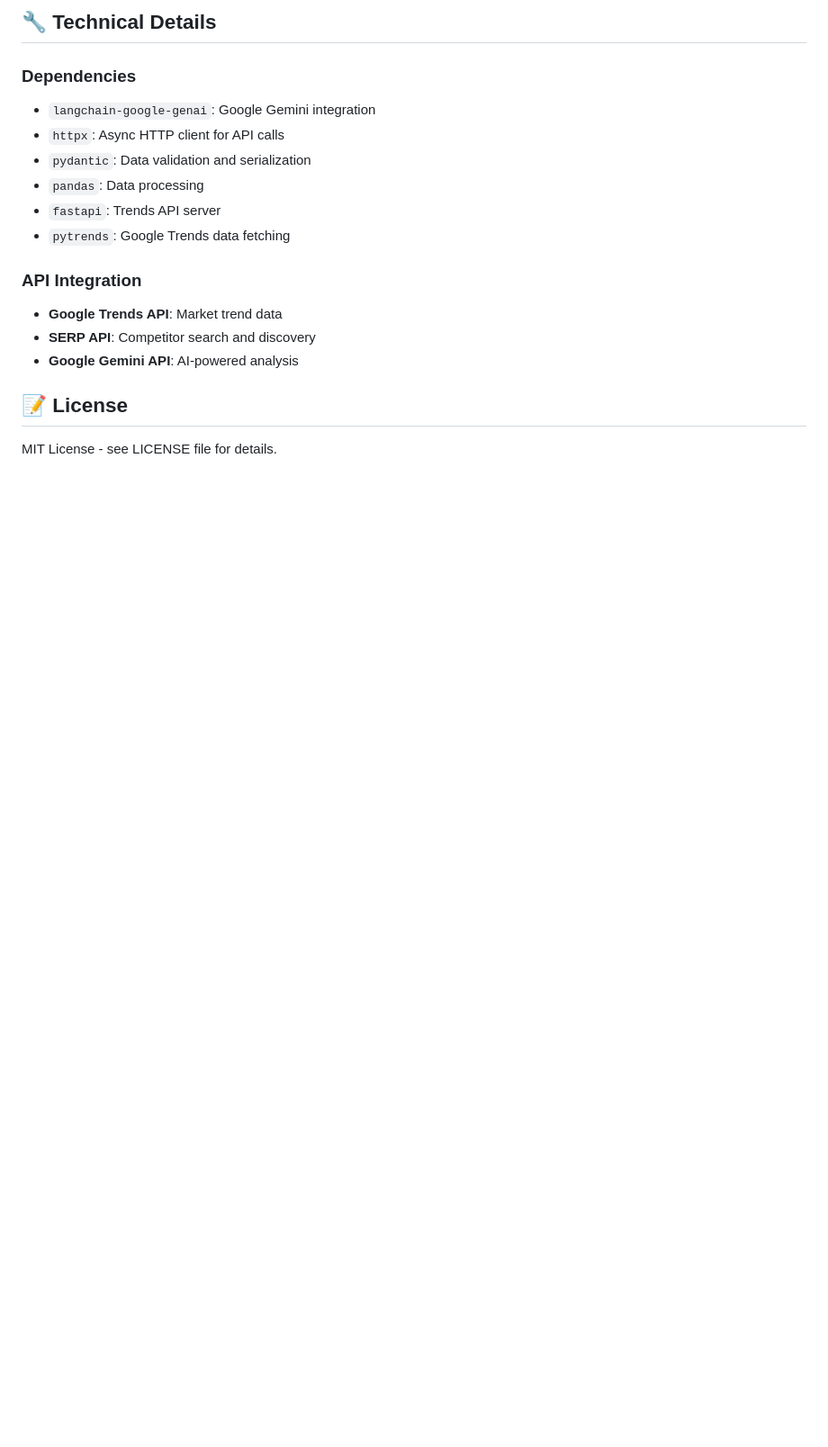
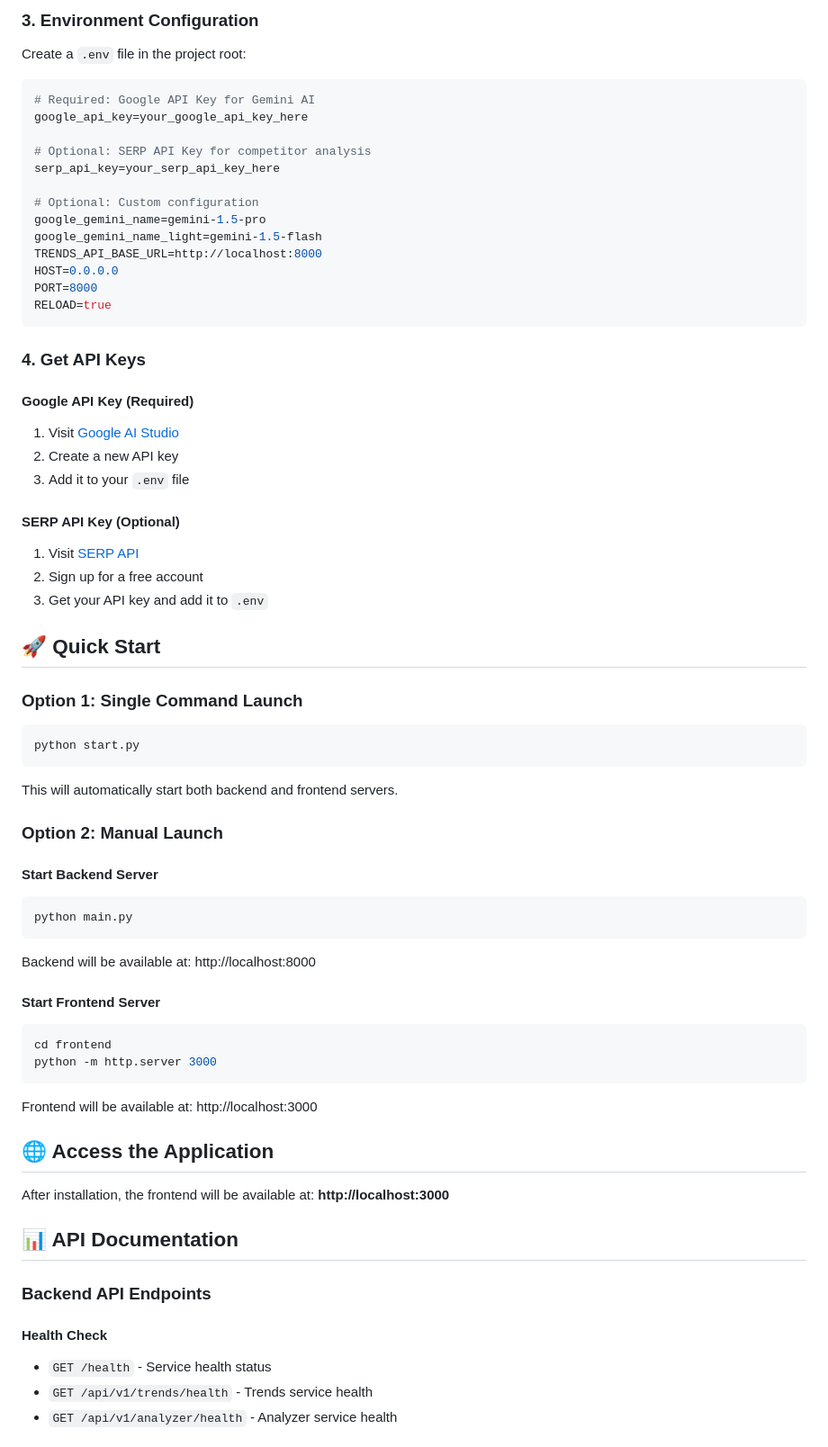
Before and after one commit to nilab102/trendSaaS, a Markdown page: README.md, the part around the change printed below. Shown: that part at 90% size. Drawn GitHub-style; blank space fills up the shorter version.

````diff
--- a/README.md
+++ b/README.md
@@ -210,19 +73,69 @@ The enhanced analyzer provides comprehensive results including:
 
-## 🔧 Technical Details
+### 3. Environment Configuration
+Create a `.env` file in the project root:
+```env
+# Required: Google API Key for Gemini AI
+google_api_key=your_google_api_key_here
 
-### Dependencies
-- `langchain-google-genai`: Google Gemini integration
-- `httpx`: Async HTTP client for API calls
-- `pydantic`: Data validation and serialization
-- `pandas`: Data processing
-- `fastapi`: Trends API server
-- `pytrends`: Google Trends data fetching
+# Optional: SERP API Key for competitor analysis
+serp_api_key=your_serp_api_key_here
 
-### API Integration
-- **Google Trends API**: Market trend data
-- **SERP API**: Competitor search and discovery
-- **Google Gemini API**: AI-powered analysis
+# Optional: Custom configuration
+google_gemini_name=gemini-1.5-pro
+google_gemini_name_light=gemini-1.5-flash
+TRENDS_API_BASE_URL=http://localhost:8000
+HOST=0.0.0.0
+PORT=8000
+RELOAD=true
+```
 
-## 📝 License
+### 4. Get API Keys
 
-MIT License - see LICENSE file for details.
+#### Google API Key (Required)
+1. Visit [Google AI Studio](https://makersuite.google.com/app/apikey)
+2. Create a new API key
+3. Add it to your `.env` file
+
+#### SERP API Key (Optional)
+1. Visit [SERP API](https://serpapi.com/)
+2. Sign up for a free account
+3. Get your API key and add it to `.env`
+
+## 🚀 Quick Start
+
+### Option 1: Single Command Launch
+```bash
+python start.py
+```
+
+This will automatically start both backend and frontend servers.
+
+### Option 2: Manual Launch
+
+#### Start Backend Server
+```bash
+python main.py
+```
+Backend will be available at: http://localhost:8000
+
+#### Start Frontend Server
+```bash
+cd frontend
+python -m http.server 3000
+```
+Frontend will be available at: http://localhost:3000
+
+## 🌐 Access the Application
+
+After installation, the frontend will be available at:
+**http://localhost:3000**
+
+## 📊 API Documentation
+
+### Backend API Endpoints
+
+#### Health Check
+- `GET /health` - Service health status
+- `GET /api/v1/trends/health` - Trends service health
+- `GET /api/v1/analyzer/health` - Analyzer service health
+
````
Also changed, not shown: other parts of README.md (+312 -199 lines).
